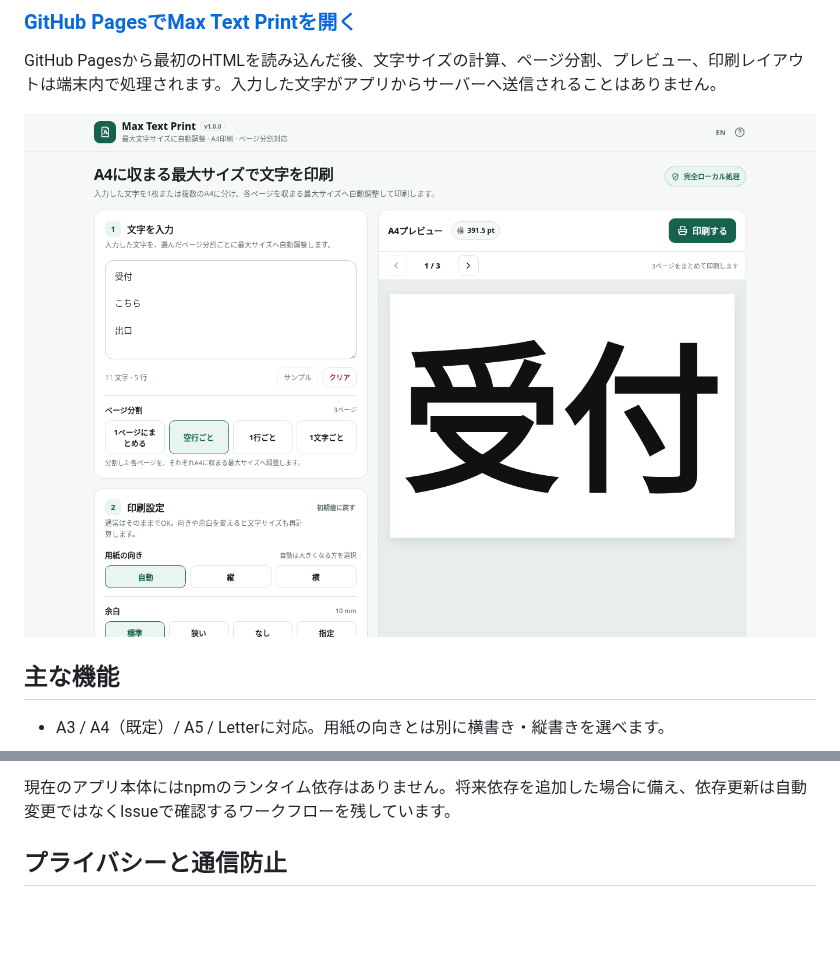
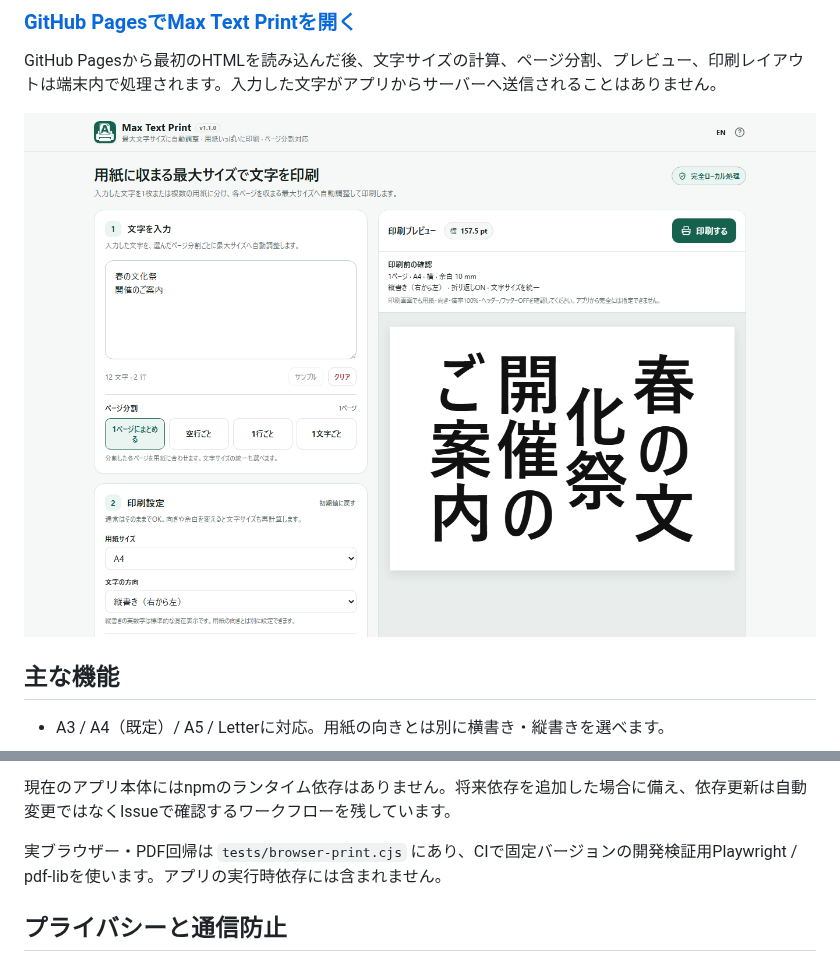
Before and after one commit to ttomohisa/htmlapps-max-text-print, a Markdown page: README.ja.md, 2 parts joined by grey strips. Drawn GitHub-style; pictures changed too: assets/screenshot.png; blank space fills up the shorter version.

```diff
--- a/README.ja.md
+++ b/README.ja.md
@@ -138,6 +138,9 @@ powershell.exe -NoLogo -NoProfile -ExecutionPolicy Bypass -File .\scripts\check-
 
 現在のアプリ本体にはnpmのランタイム依存はありません。将来依存を追加した場合に備え、依存更新は自動変更ではなくIssueで確認するワークフローを残しています。
 
+
+実ブラウザー・PDF回帰は `tests/browser-print.cjs` にあり、CIで固定バージョンの開発検証用Playwright / pdf-libを使います。アプリの実行時依存には含まれません。
+
 ## プライバシーと通信防止
 
 生成HTMLには `connect-src 'none'` を含むContent Security Policyがあります。Max Text Printは実行時API、CDN、アクセス解析、テレメトリ、外部フォントを使用しません。
```
Also changed, not shown: APP_SPEC.md (+1 -1 lines), README.md (+3 -0 lines), docs/VERIFICATION-v1.1.0.md (added, +46 -0 lines), assets/screenshot-en.png, 1 other file.
